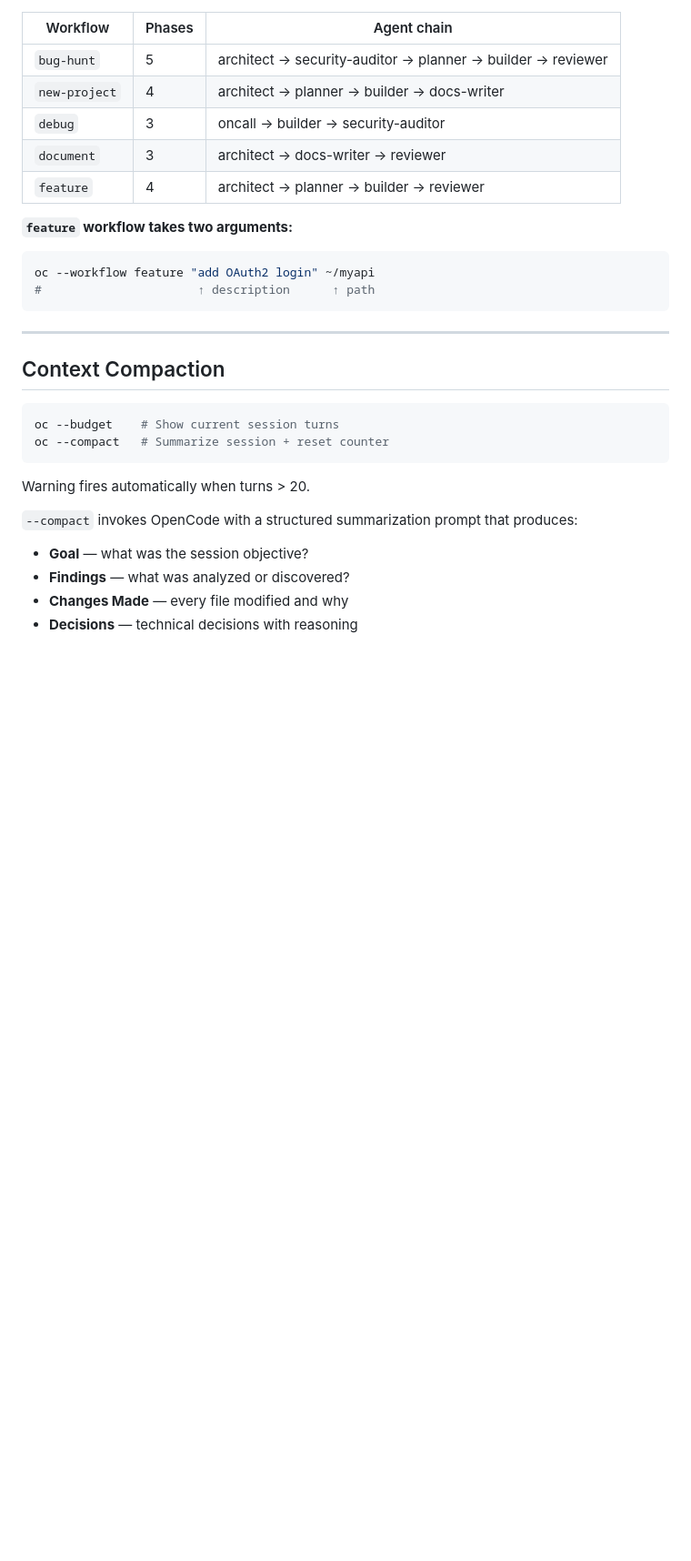
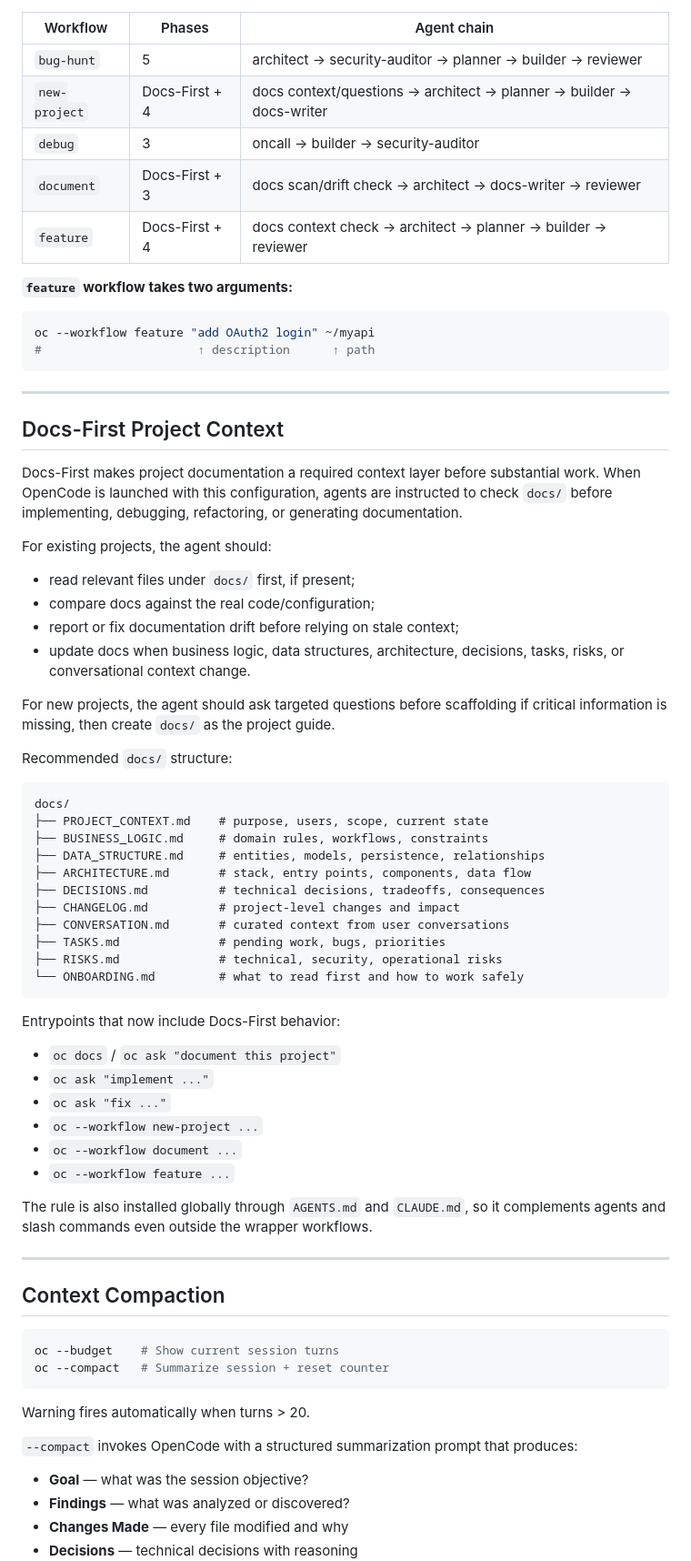
Before and after one commit to isnardokun/opencode-global-config, a Markdown page: README.md, the part around one of its changes. Shown at 91% size. Rendered like a GitHub page; blank space fills up the shorter version.

````diff
--- a/README.md
+++ b/README.md
@@ -749,16 +751,58 @@ oc --workflow feature "add OAuth2" ~/api      # 4 phases (description + path)
 | Workflow | Phases | Agent chain |
 |----------|--------|-------------|
 | `bug-hunt` | 5 | architect → security-auditor → planner → builder → reviewer |
-| `new-project` | 4 | architect → planner → builder → docs-writer |
+| `new-project` | Docs-First + 4 | docs context/questions → architect → planner → builder → docs-writer |
 | `debug` | 3 | oncall → builder → security-auditor |
-| `document` | 3 | architect → docs-writer → reviewer |
-| `feature` | 4 | architect → planner → builder → reviewer |
+| `document` | Docs-First + 3 | docs scan/drift check → architect → docs-writer → reviewer |
+| `feature` | Docs-First + 4 | docs context check → architect → planner → builder → reviewer |
 
 **`feature` workflow takes two arguments:**
 ```bash
 oc --workflow feature "add OAuth2 login" ~/myapi
 #                      ↑ description      ↑ path
 ```
+
+---
+
+## Docs-First Project Context
+
+Docs-First makes project documentation a required context layer before substantial work. When OpenCode is launched with this configuration, agents are instructed to check `docs/` before implementing, debugging, refactoring, or generating documentation.
+
+For existing projects, the agent should:
+
+- read relevant files under `docs/` first, if present;
+- compare docs against the real code/configuration;
+- report or fix documentation drift before relying on stale context;
+- update docs when business logic, data structures, architecture, decisions, tasks, risks, or conversational context change.
+
+For new projects, the agent should ask targeted questions before scaffolding if critical information is missing, then create `docs/` as the project guide.
+
+Recommended `docs/` structure:
+
+```text
+docs/
+├── PROJECT_CONTEXT.md    # purpose, users, scope, current state
+├── BUSINESS_LOGIC.md     # domain rules, workflows, constraints
+├── DATA_STRUCTURE.md     # entities, models, persistence, relationships
+├── ARCHITECTURE.md       # stack, entry points, components, data flow
+├── DECISIONS.md          # technical decisions, tradeoffs, consequences
+├── CHANGELOG.md          # project-level changes and impact
+├── CONVERSATION.md       # curated context from user conversations
+├── TASKS.md              # pending work, bugs, priorities
+├── RISKS.md              # technical, security, operational risks
+└── ONBOARDING.md         # what to read first and how to work safely
+```
+
+Entrypoints that now include Docs-First behavior:
+
+- `oc docs` / `oc ask "document this project"`
+- `oc ask "implement ..."`
+- `oc ask "fix ..."`
+- `oc --workflow new-project ...`
+- `oc --workflow document ...`
+- `oc --workflow feature ...`
+
+The rule is also installed globally through `AGENTS.md` and `CLAUDE.md`, so it complements agents and slash commands even outside the wrapper workflows.
 
 ---
 
````
Also changed, not shown: other parts of README.md (+3 -1 lines), CHANGELOG.md (+7 -0 lines), README.es.md (+47 -3 lines).
